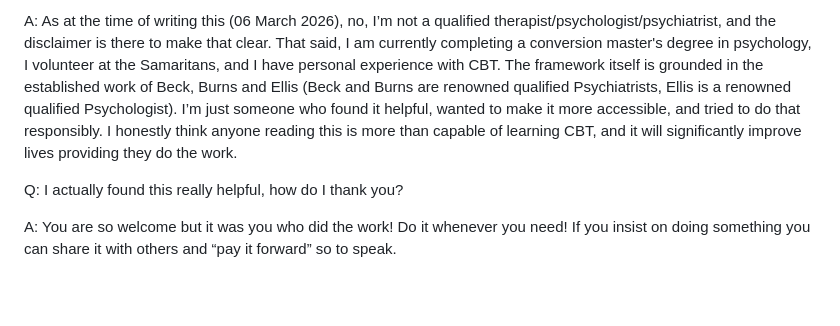
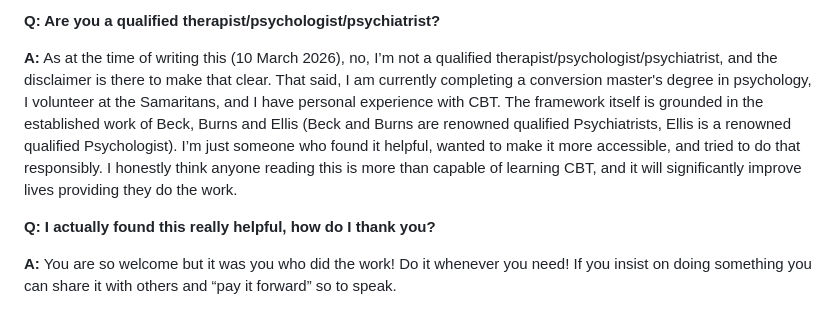
Before and after one commit to thomastedesco94-ui/The-Standard-Model-of-Cognitive-Distortions, a Markdown page: FAQ.md, the part around one of its changes. Rendered like a GitHub page; blank space fills up the shorter version.

```diff
--- a/FAQ.md
+++ b/FAQ.md
@@ -58,6 +57,8 @@ Q: Are you a qualified therapist/psychologist/psychiatrist?
 
-A: As at the time of writing this (06 March 2026), no, I’m not a qualified therapist/psychologist/psychiatrist, and the disclaimer is there to make that clear. That said, I am currently completing a conversion master's degree in psychology, I volunteer at the Samaritans, and I have personal experience with CBT. The framework itself is grounded in the established work of Beck, Burns and Ellis (Beck and Burns are renowned qualified Psychiatrists, Ellis is a renowned qualified Psychologist). I’m just someone who found it helpful, wanted to make it more accessible, and tried to do that responsibly. I honestly think anyone reading this is more than capable of learning CBT, and it will significantly improve lives providing they do the work.
+**Q: Are you a qualified therapist/psychologist/psychiatrist?**
 
-Q: I actually found this really helpful, how do I thank you?
+**A:** As at the time of writing this (10 March 2026), no, I’m not a qualified therapist/psychologist/psychiatrist, and the disclaimer is there to make that clear. That said, I am currently completing a conversion master's degree in psychology, I volunteer at the Samaritans, and I have personal experience with CBT. The framework itself is grounded in the established work of Beck, Burns and Ellis (Beck and Burns are renowned qualified Psychiatrists, Ellis is a renowned qualified Psychologist). I’m just someone who found it helpful, wanted to make it more accessible, and tried to do that responsibly. I honestly think anyone reading this is more than capable of learning CBT, and it will significantly improve lives providing they do the work.
 
-A: You are so welcome but it was you who did the work! Do it whenever you need! If you insist on doing something you can share it with others and “pay it forward” so to speak.
+**Q: I actually found this really helpful, how do I thank you?**
+
+**A:** You are so welcome but it was you who did the work! Do it whenever you need! If you insist on doing something you can share it with others and “pay it forward” so to speak.
```
Also changed, not shown: other parts of FAQ.md (+22 -23 lines).
